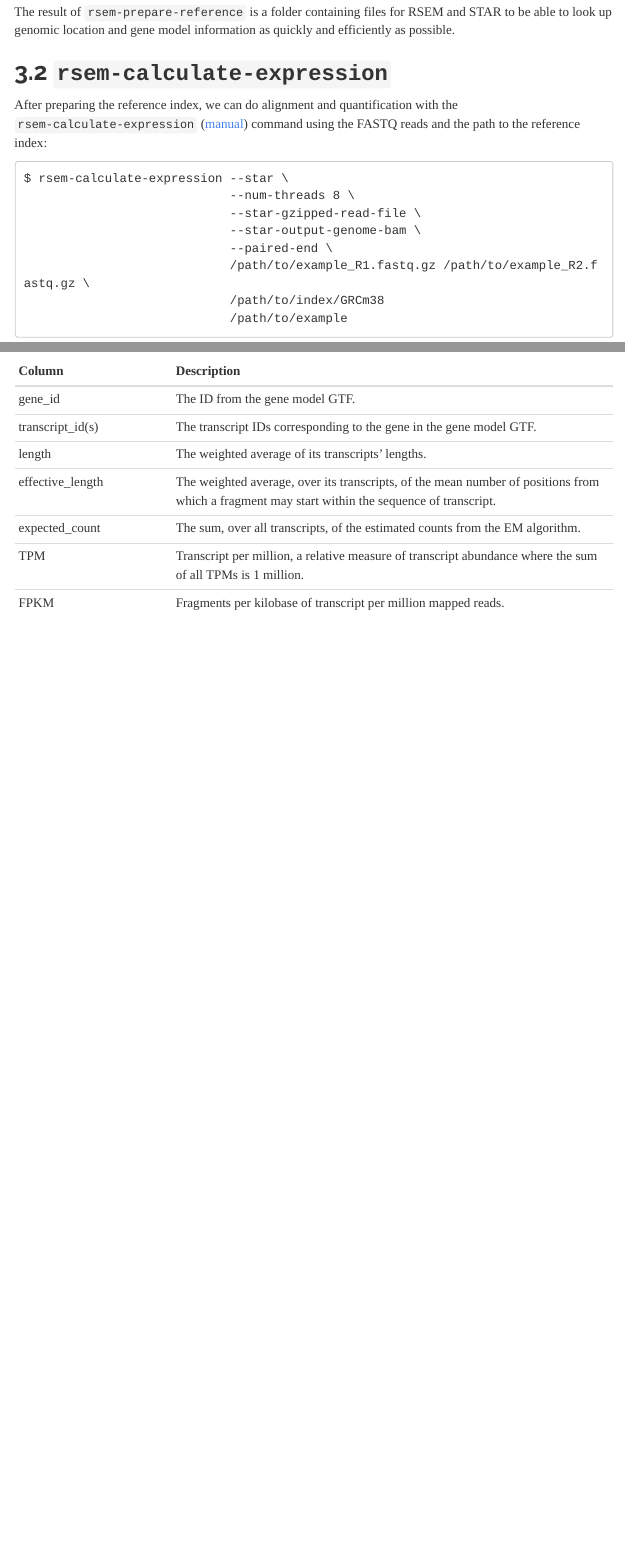
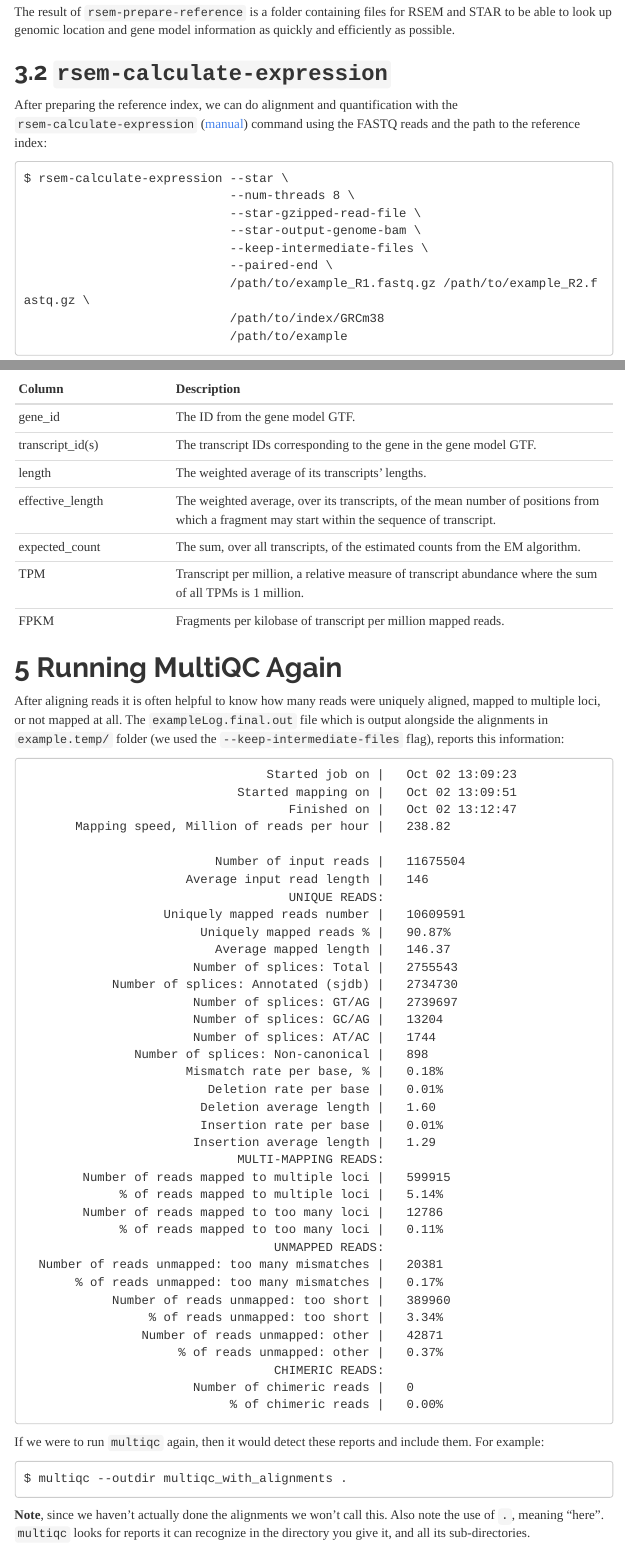
Before and after one commit to umich-brcf-bioinf/rnaseq_demystified_workshop, an R Markdown document (Module4b_Alignment.Rmd): the page in a window 1100 px wide, from 3100 px down, and a second part further down, joined at a grey line. The pictures show the output file site/Module4b_Alignment.html that the author committed with the source, opened offline; menus at the side of the page are left out; long lines of code are wrapped.

Commit message:
Update 4b to include alignment rates

````diff
--- a/Module4b_Alignment.Rmd
+++ b/Module4b_Alignment.Rmd
@@ -169,3 +170,55 @@
 | expected_count | The sum, over all transcripts, of the estimated counts from the EM algorithm. |
 | TPM | Transcript per million, a relative measure of transcript abundance where the sum of all TPMs is 1 million. |
 | FPKM | Fragments per kilobase of transcript per million mapped reads. |
+
+# Running MultiQC Again
+
+After aligning reads it is often helpful to know how many reads were uniquely aligned, mapped to multiple loci, or not mapped at all. The `exampleLog.final.out` file which is output alongside the alignments in `example.temp/` folder (we used the `--keep-intermediate-files` flag), reports this information:
+
+```
+                                 Started job on |	Oct 02 13:09:23
+                             Started mapping on |	Oct 02 13:09:51
+                                    Finished on |	Oct 02 13:12:47
+       Mapping speed, Million of reads per hour |	238.82
+
+                          Number of input reads |	11675504
+                      Average input read length |	146
+                                    UNIQUE READS:
+                   Uniquely mapped reads number |	10609591
+                        Uniquely mapped reads % |	90.87%
+                          Average mapped length |	146.37
+                       Number of splices: Total |	2755543
+            Number of splices: Annotated (sjdb) |	2734730
+                       Number of splices: GT/AG |	2739697
+                       Number of splices: GC/AG |	13204
+                       Number of splices: AT/AC |	1744
+               Number of splices: Non-canonical |	898
+                      Mismatch rate per base, % |	0.18%
+                         Deletion rate per base |	0.01%
+                        Deletion average length |	1.60
+                        Insertion rate per base |	0.01%
+                       Insertion average length |	1.29
+                             MULTI-MAPPING READS:
+        Number of reads mapped to multiple loci |	599915
+             % of reads mapped to multiple loci |	5.14%
+        Number of reads mapped to too many loci |	12786
+             % of reads mapped to too many loci |	0.11%
+                                  UNMAPPED READS:
+  Number of reads unmapped: too many mismatches |	20381
+       % of reads unmapped: too many mismatches |	0.17%
+            Number of reads unmapped: too short |	389960
+                 % of reads unmapped: too short |	3.34%
+                Number of reads unmapped: other |	42871
+                     % of reads unmapped: other |	0.37%
+                                  CHIMERIC READS:
+                       Number of chimeric reads |	0
+                            % of chimeric reads |	0.00%
+```
+
+If we were to run `multiqc` again, then it would detect these reports and include them. For example:
+
+```
+$ multiqc --outdir multiqc_with_alignments .
+```
+
+**Note**, since we haven't actually done the alignments we won't call this. Also note the use of `.`, meaning "here". `multiqc` looks for reports it can recognize in the directory you give it, and all its sub-directories.
````
Also changed, not shown: site/Module4b_Alignment.html, Module4b_Alignment.Rmd (1 more changed lines).
